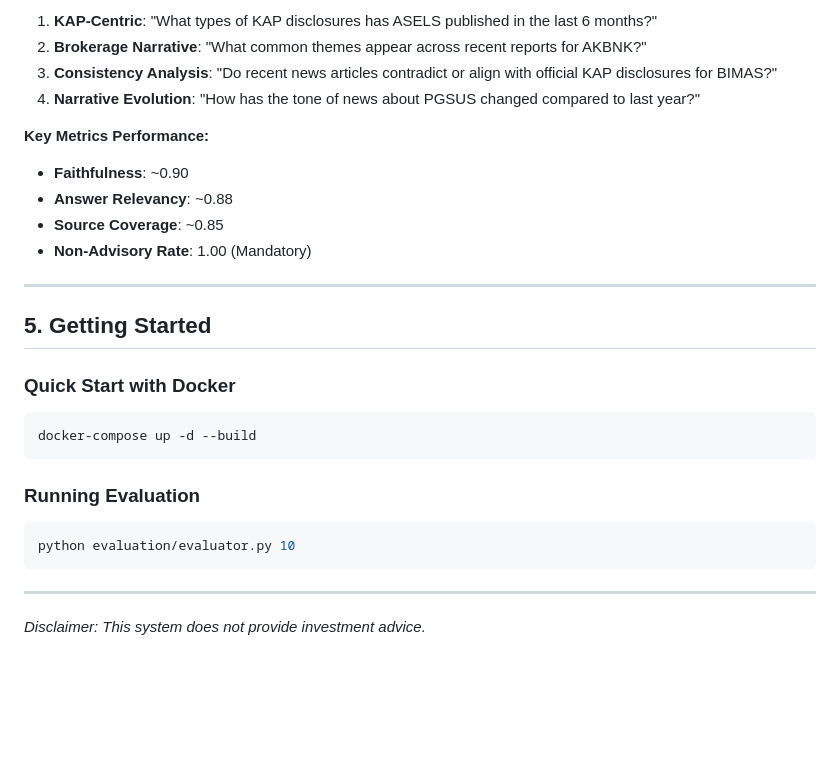
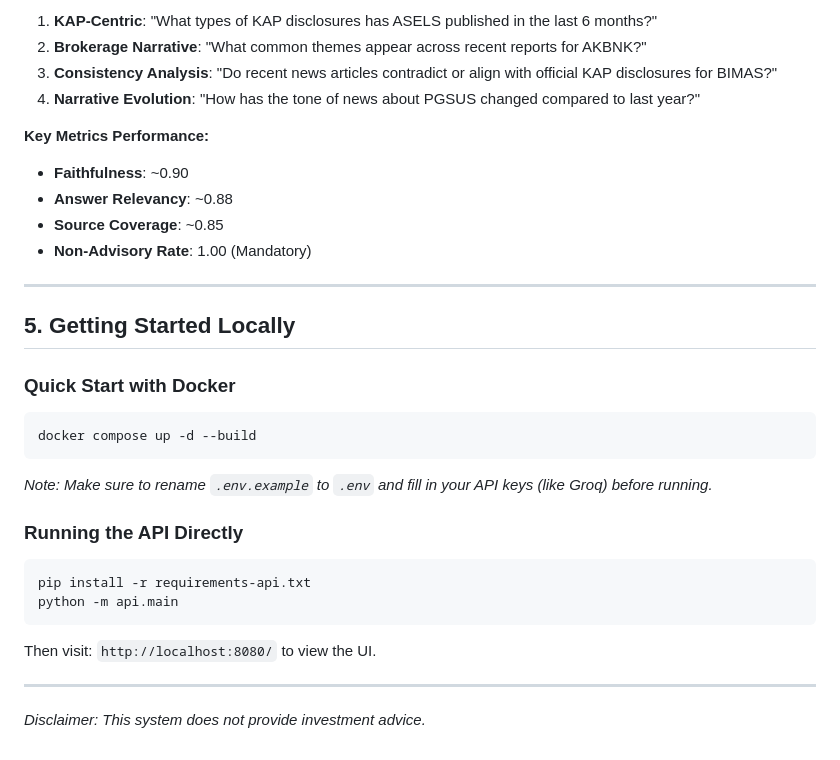
Before and after one commit to khelanaramadhan-max/BIST-Agentic-RAG, a Markdown page: README.md, the part around one of its changes. Drawn GitHub-style; blank space fills up the shorter version.

````diff
--- a/README.md
+++ b/README.md
@@ -49,8 +60,8 @@ The system is validated against a dataset of **12 BIST-specific questions** cove
 
-1.  **KAP-Centric**: "What types of KAP disclosures has ASELS published in the last 6 months?"
-2.  **Brokerage Narrative**: "What common themes appear across recent reports for AKBNK?"
-3.  **Consistency Analysis**: "Do recent news articles contradict or align with official KAP disclosures for BIMAS?"
-4.  **Narrative Evolution**: "How has the tone of news about PGSUS changed compared to last year?"
+1. **KAP-Centric**: "What types of KAP disclosures has ASELS published in the last 6 months?"
+2. **Brokerage Narrative**: "What common themes appear across recent reports for AKBNK?"
+3. **Consistency Analysis**: "Do recent news articles contradict or align with official KAP disclosures for BIMAS?"
+4. **Narrative Evolution**: "How has the tone of news about PGSUS changed compared to last year?"
 
 **Key Metrics Performance:**
 - **Faithfulness**: ~0.90
@@ -60,17 +71,20 @@ The system is validated against a dataset of **12 BIST-specific questions** cove
 
 ---
 
-## 5. Getting Started
+## 5. Getting Started Locally
 
 ### Quick Start with Docker
 ```bash
-docker-compose up -d --build
+docker compose up -d --build
 ```
+*Note: Make sure to rename `.env.example` to `.env` and fill in your API keys (like Groq) before running.*
 
-### Running Evaluation
+### Running the API Directly
 ```bash
-python evaluation/evaluator.py 10
+pip install -r requirements-api.txt
+python -m api.main
 ```
+Then visit: `http://localhost:8080/` to view the UI.
 
 ---
 *Disclaimer: This system does not provide investment advice.*
````
Also changed, not shown: other parts of README.md (+36 -25 lines).
